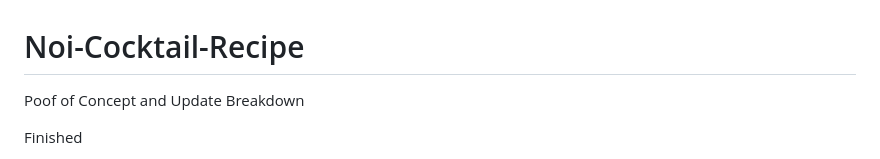
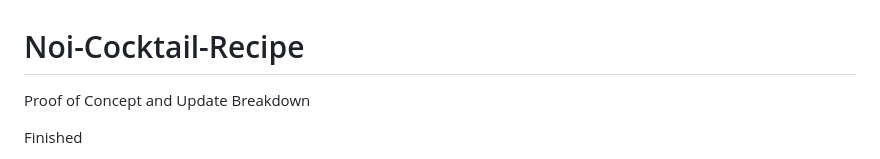
Before and after one commit to PeteTreeyuthakul/Noi-Cocktail-Recipe, a Markdown page: README.md, the part around the change. Rendered like a GitHub page.

```diff
--- a/README.md
+++ b/README.md
@@ -1,5 +1,5 @@
 # Noi-Cocktail-Recipe
-Poof of Concept and Update Breakdown
+Proof of Concept and Update Breakdown
 
 Finished
 - Set up Project.
```
